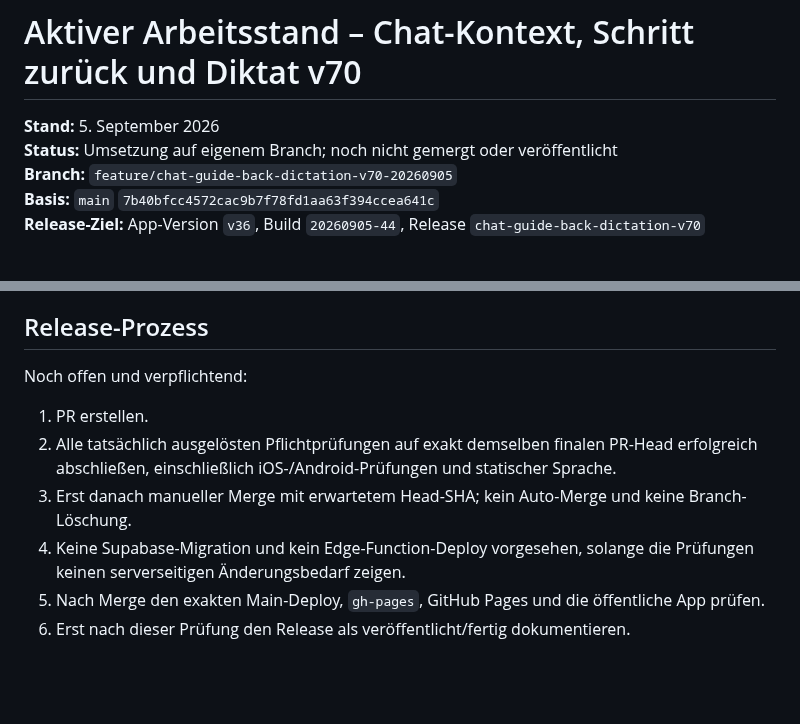
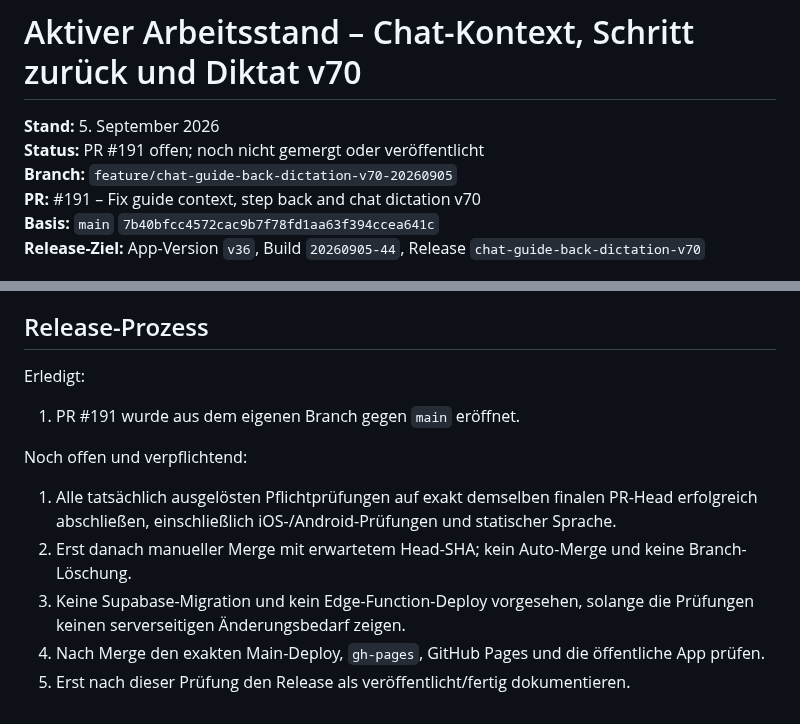
Before and after one commit to ys2mm422yb-max/DokoHilf, a Markdown page: ACTIVE_WORK_CHAT_GUIDE_BACK_DICTATION_V70.md, 2 parts joined by grey strips. Drawn GitHub-style; blank space fills up the shorter version.

Commit message:
Link v70 work to PR 191

```diff
--- a/ACTIVE_WORK_CHAT_GUIDE_BACK_DICTATION_V70.md
+++ b/ACTIVE_WORK_CHAT_GUIDE_BACK_DICTATION_V70.md
@@ -1,8 +1,9 @@
 # Aktiver Arbeitsstand – Chat-Kontext, Schritt zurück und Diktat v70
 
 **Stand:** 5. September 2026
-**Status:** Umsetzung auf eigenem Branch; noch nicht gemergt oder veröffentlicht
+**Status:** PR #191 offen; noch nicht gemergt oder veröffentlicht
 **Branch:** `feature/chat-guide-back-dictation-v70-20260905`
+**PR:** #191 – Fix guide context, step back and chat dictation v70
 **Basis:** `main` `7b40bfcc4572cac9b7f78fd1aa63f394ccea641c`
 **Release-Ziel:** App-Version `v36`, Build `20260905-44`, Release `chat-guide-back-dictation-v70`
 
@@ -60,11 +61,14 @@ Neu beziehungsweise angepasst:
 
 ## Release-Prozess
 
+Erledigt:
+
+1. PR #191 wurde aus dem eigenen Branch gegen `main` eröffnet.
+
 Noch offen und verpflichtend:
 
-1. PR erstellen.
-2. Alle tatsächlich ausgelösten Pflichtprüfungen auf exakt demselben finalen PR-Head erfolgreich abschließen, einschließlich iOS-/Android-Prüfungen und statischer Sprache.
-3. Erst danach manueller Merge mit erwartetem Head-SHA; kein Auto-Merge und keine Branch-Löschung.
-4. Keine Supabase-Migration und kein Edge-Function-Deploy vorgesehen, solange die Prüfungen keinen serverseitigen Änderungsbedarf zeigen.
-5. Nach Merge den exakten Main-Deploy, `gh-pages`, GitHub Pages und die öffentliche App prüfen.
-6. Erst nach dieser Prüfung den Release als veröffentlicht/fertig dokumentieren.
+1. Alle tatsächlich ausgelösten Pflichtprüfungen auf exakt demselben finalen PR-Head erfolgreich abschließen, einschließlich iOS-/Android-Prüfungen und statischer Sprache.
+2. Erst danach manueller Merge mit erwartetem Head-SHA; kein Auto-Merge und keine Branch-Löschung.
+3. Keine Supabase-Migration und kein Edge-Function-Deploy vorgesehen, solange die Prüfungen keinen serverseitigen Änderungsbedarf zeigen.
+4. Nach Merge den exakten Main-Deploy, `gh-pages`, GitHub Pages und die öffentliche App prüfen.
+5. Erst nach dieser Prüfung den Release als veröffentlicht/fertig dokumentieren.
```
